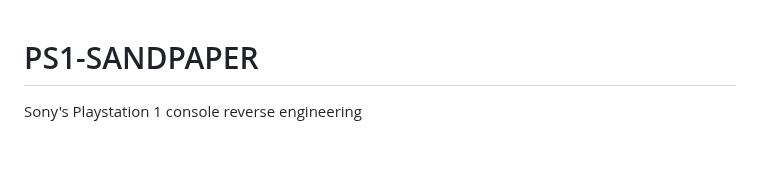
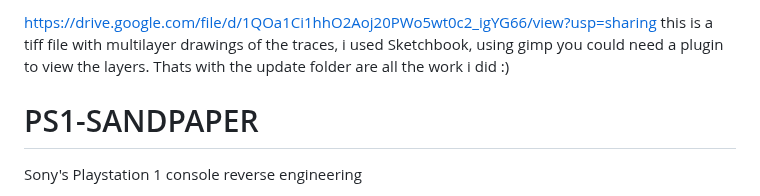
Before and after one commit to LawrenceBrode/playstation.uno, a Markdown page: README.md, the part around the change. GitHub-like rendering; blank space fills up the shorter version.

```diff
--- a/README.md
+++ b/README.md
@@ -1,3 +1,8 @@
+https://drive.google.com/file/d/1QOa1Ci1hhO2Aoj20PWo5wt0c2_igYG66/view?usp=sharing
+this is a tiff file with multilayer drawings of the traces, i used Sketchbook, using gimp you could need a plugin to view the layers. Thats with the update folder are all the work i did :)
+
+
+
 # PS1-SANDPAPER
 Sony's Playstation 1 console reverse engineering
 
```
